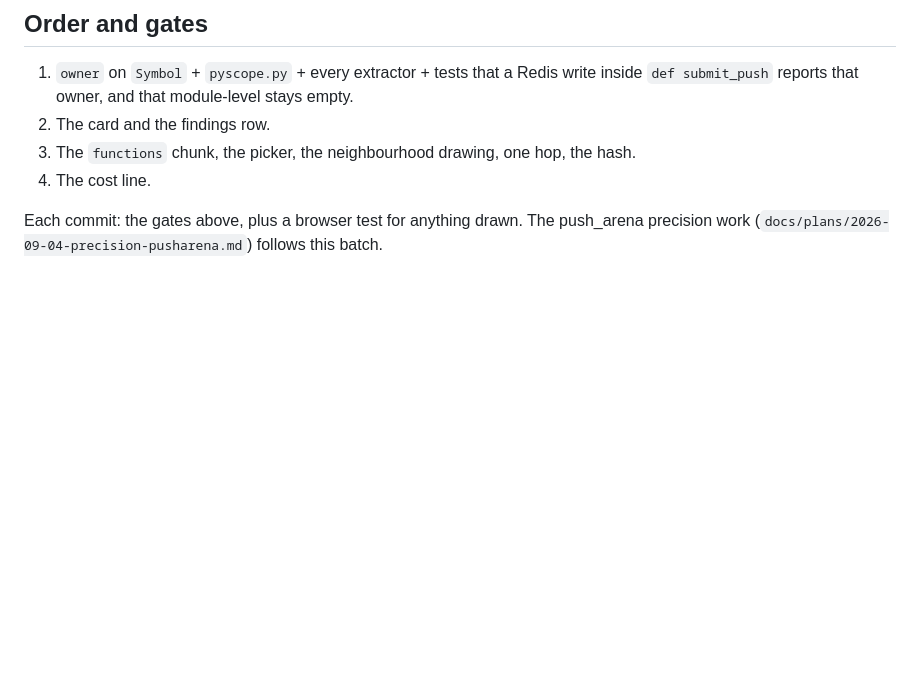
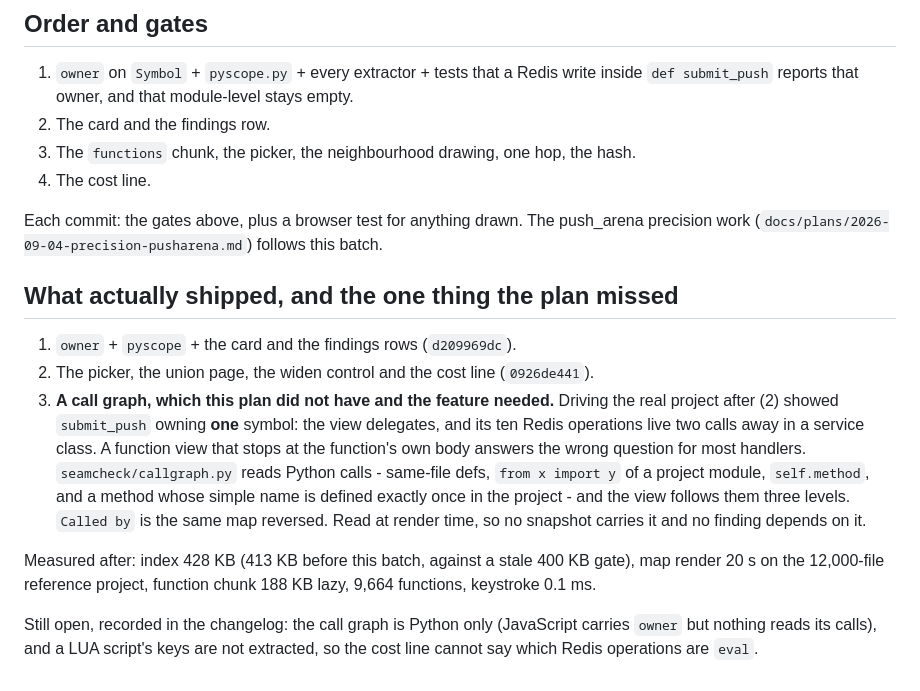
Before and after one commit to dardameiz/seamcheck, a Markdown page: docs/plans/2026-09-04-function-first-map.md, the part around the change. GitHub-like rendering; blank space fills up the shorter version.

```diff
--- a/docs/plans/2026-09-04-function-first-map.md
+++ b/docs/plans/2026-09-04-function-first-map.md
@@ -125,3 +125,24 @@ checklist for the thing being built rather than as a list of complaints about a
 
 Each commit: the gates above, plus a browser test for anything drawn. The push_arena
 precision work (`docs/plans/2026-09-04-precision-pusharena.md`) follows this batch.
+
+## What actually shipped, and the one thing the plan missed
+
+1. `owner` + `pyscope` + the card and the findings rows (`d209969dc`).
+2. The picker, the union page, the widen control and the cost line (`0926de441`).
+3. **A call graph, which this plan did not have and the feature needed.** Driving the
+   real project after (2) showed `submit_push` owning **one** symbol: the view delegates,
+   and its ten Redis operations live two calls away in a service class. A function view
+   that stops at the function's own body answers the wrong question for most handlers.
+   `seamcheck/callgraph.py` reads Python calls - same-file defs, `from x import y` of a
+   project module, `self.method`, and a method whose simple name is defined exactly once
+   in the project - and the view follows them three levels. `Called by` is the same map
+   reversed. Read at render time, so no snapshot carries it and no finding depends on it.
+
+Measured after: index 428 KB (413 KB before this batch, against a stale 400 KB gate),
+map render 20 s on the 12,000-file reference project, function chunk 188 KB lazy,
+9,664 functions, keystroke 0.1 ms.
+
+Still open, recorded in the changelog: the call graph is Python only (JavaScript carries
+`owner` but nothing reads its calls), and a LUA script's keys are not extracted, so the
+cost line cannot say which Redis operations are `eval`.
```
Also changed, not shown: README.md (+22 -0 lines), docs/the-map.md (+33 -0 lines), docs/images/function.png (added), 3 other files.
